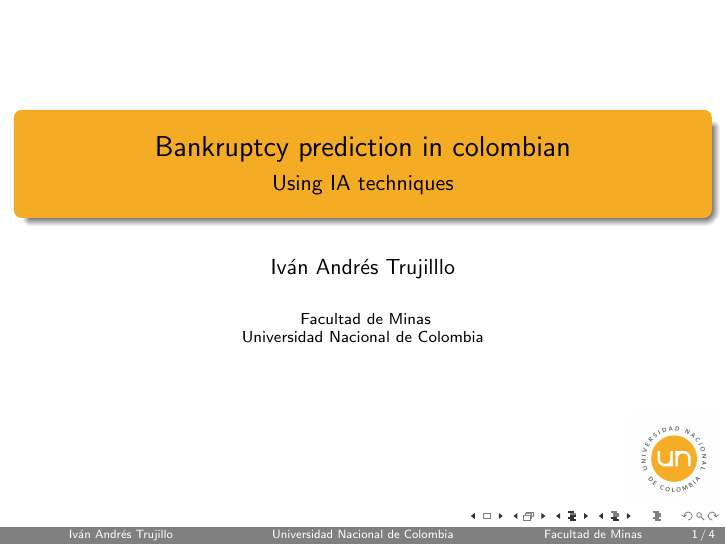
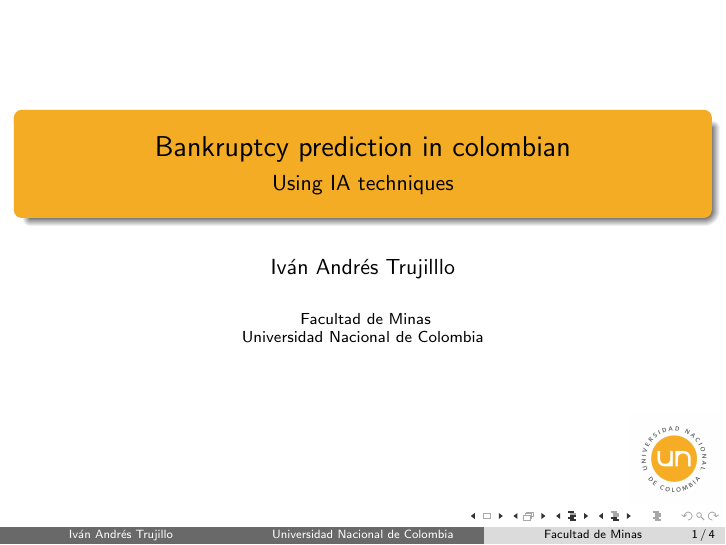
Before and after one commit to it-ces/presentaci-n_minas, LaTeX slides (presentacion.tex): page 1 of 4. Compiled offline with pdfLaTeX.

Commit message:
version2.0

```diff
--- a/presentacion.tex
+++ b/presentacion.tex
@@ -7,6 +7,17 @@
 \date{2020}
 \usepackage{xcolor}
 \definecolor{minas}{RGB}{244, 172, 36}
+
+\definecolor{aurometalsaurus}{rgb}{0.43, 0.5, 0.5}
+\definecolor{battleshipgrey}{rgb}{0.52, 0.52, 0.51}
+\definecolor{coolgrey}{rgb}{0.55, 0.57, 0.67}
+\definecolor{cadetgrey}{rgb}{0.57, 0.64, 0.69}
+\definecolor{darkgray}{rgb}{0.66, 0.66, 0.66}
+\definecolor{dimgray}{rgb}{0.41, 0.41, 0.41}
+\definecolor{gainsboro}{rgb}{0.86, 0.86, 0.86}
+\definecolor{gray(x11gray)}{rgb}{0.75, 0.75, 0.75}
+\definecolor{lightgray}{rgb}{0.83, 0.83, 0.83}
+\definecolor{manatee}{rgb}{0.59, 0.6, 0.67}
 \setbeamercolor{titlelike}
 {parent=structure,bg=minas}
 \setbeamercolor{frametitle}{fg=black}
@@ -14,10 +25,10 @@
 \setbeamercolor{sidebar}{bg=yellow}
 \setbeamercolor{sidebar}{parent=yellow}
 \usecolortheme[named=white]{structure}
-\setbeamercolor{navigation symbols}{fg=gray, bg=black}
-\setbeamercolor*{palette primary}{use=structure,fg=white,bg=gray}
-\setbeamercolor*{palette secondary}{use=structure,fg=white,bg=gray}
-\setbeamercolor*{palette tertiary}{use=structure,fg=white,bg=gray}
+\setbeamercolor{navigation symbols}{fg=darkgray, bg=black}
+\setbeamercolor*{palette primary}{use=structure,fg=black,bg=gainsboro}
+\setbeamercolor*{palette secondary}{use=structure,fg=white,bg=dimgray}
+\setbeamercolor*{palette tertiary}{use=structure,fg=white,bg=dimgray}
 
 
 \title[Universidad Nacional de Colombia] %optional
```
Also changed, not shown: presentacion.pdf.
